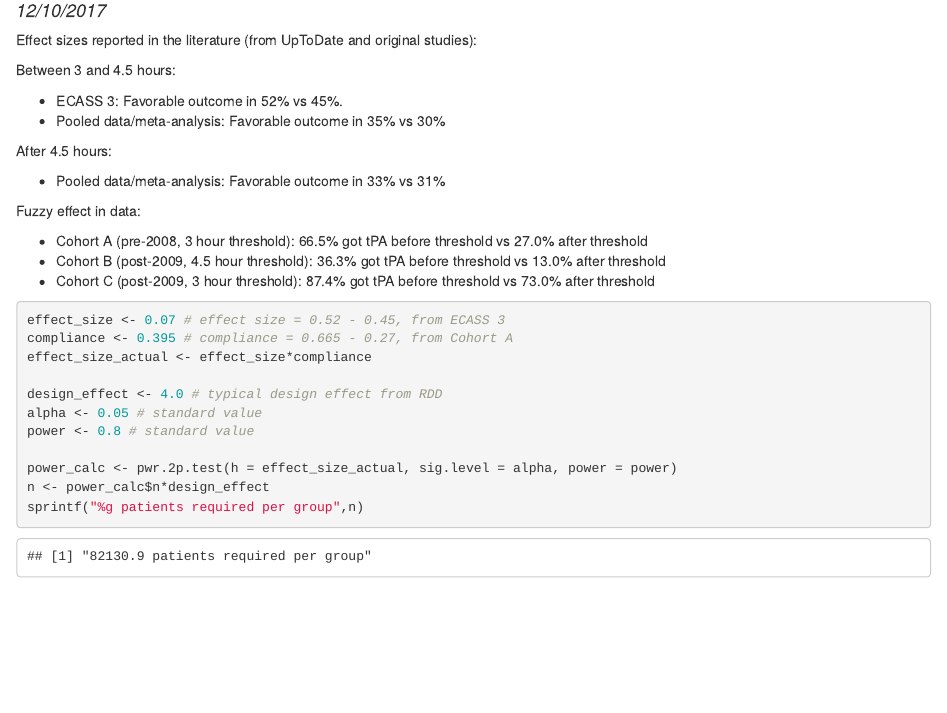
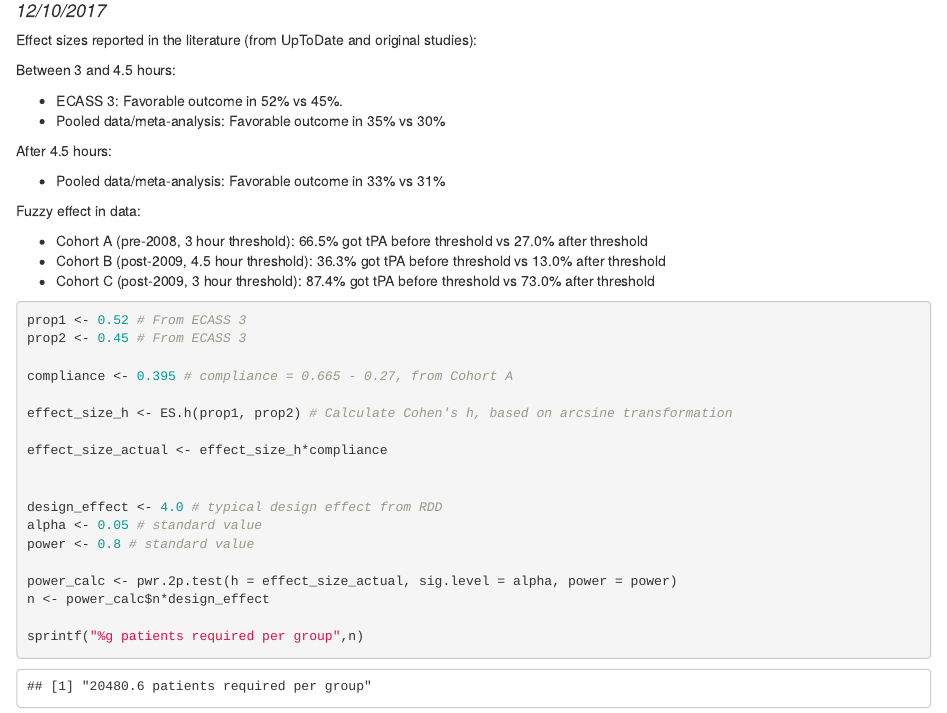
Before and after one commit to pnlawlor/GWTG_RDD_public, an R Markdown document (power_calculation/Power_calculation.Rmd): the page in a window 1100 px wide, from 100 px down. The pictures show the output file power_calculation/Power_calculation.html that the author committed with the source, opened offline.

Commit message:
updating to use Cohen's h

````diff
--- a/power_calculation/Power_calculation.Rmd
+++ b/power_calculation/Power_calculation.Rmd
@@ -29,9 +29,15 @@ Fuzzy effect in data:
 
 
 ```{r}
-effect_size <- 0.07 # effect size = 0.52 - 0.45, from ECASS 3
+prop1 <- 0.52 # From ECASS 3
+prop2 <- 0.45 # From ECASS 3
+
 compliance <- 0.395 # compliance = 0.665 - 0.27, from Cohort A
-effect_size_actual <- effect_size*compliance
+
+effect_size_h <- ES.h(prop1, prop2) # Calculate Cohen's h, based on arcsine transformation
+
+effect_size_actual <- effect_size_h*compliance
+
 
 design_effect <- 4.0 # typical design effect from RDD
 alpha <- 0.05 # standard value
````
Also changed, not shown: power_calculation/Power_calculation.html, power_calculation/Power_calculation.Rmd (1 more changed lines).
